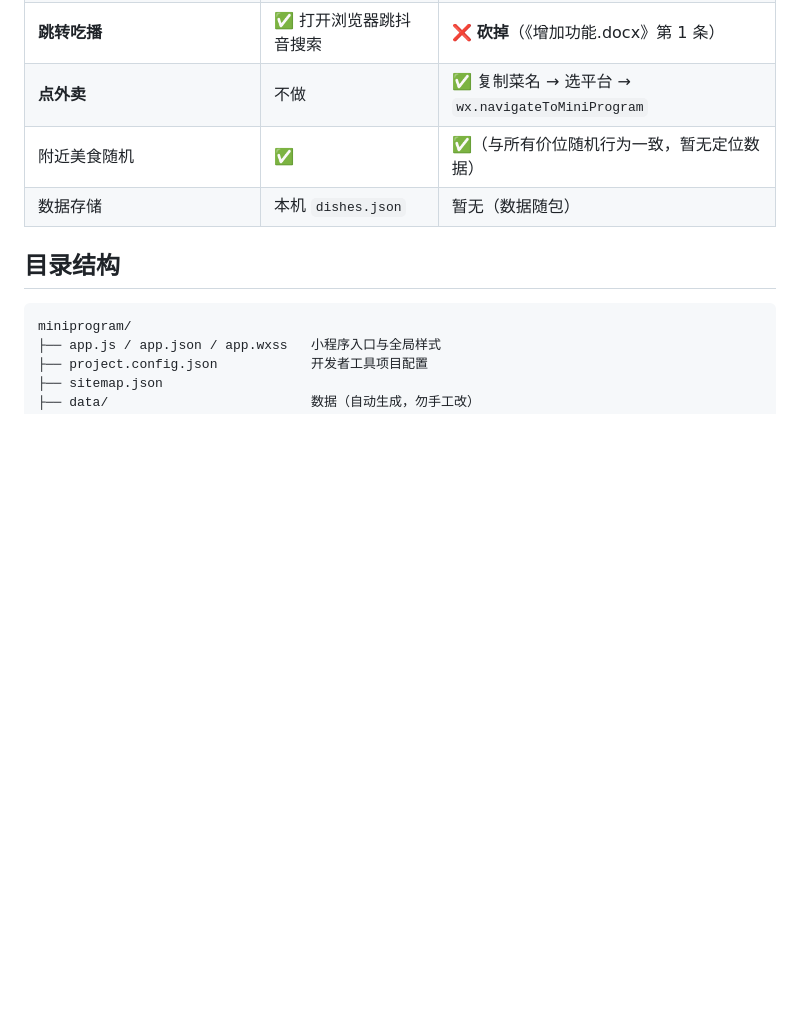
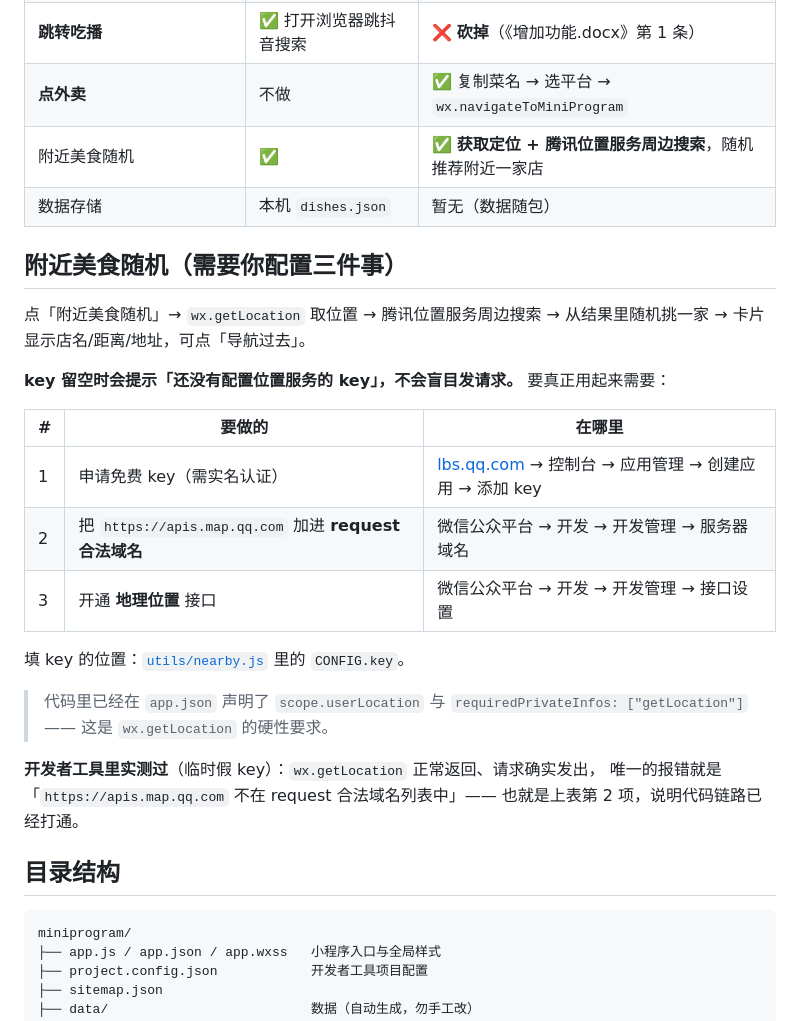
Before and after one commit to JasonZ333/chisha, a Markdown page: miniprogram/README.md, the part around the change. GitHub-like rendering; blank space fills up the shorter version.

Commit message:
docs: 同步任务一/任务二的实现说明到 README 与 PRD
- 小程序 README：附近美食随机改为「定位 + 腾讯位置服务周边搜索」，列出需要配置的三件事（key / request 合法域名 / 地理位置接口）

- PRD 第 14 章：补充删除小字与真实定位推荐的实现，并修正上一版遗留的重复章节标题

```diff
--- a/miniprogram/README.md
+++ b/miniprogram/README.md
@@ -51,8 +51,30 @@
 | 结果卡片（图片 / 菜名 / 价格 / 档位 / 分类） | ✅ | ✅ |
 | **跳转吃播** | ✅ 打开浏览器跳抖音搜索 | ❌ **砍掉**（《增加功能.docx》第 1 条） |
 | **点外卖** | 不做 | ✅ 复制菜名 → 选平台 → `wx.navigateToMiniProgram` |
-| 附近美食随机 | ✅ | ✅（与所有价位随机行为一致，暂无定位数据） |
+| 附近美食随机 | ✅ | ✅ **获取定位 + 腾讯位置服务周边搜索**，随机推荐附近一家店 |
 | 数据存储 | 本机 `dishes.json` | 暂无（数据随包） |
+
+## 附近美食随机（需要你配置三件事）
+
+点「附近美食随机」→ `wx.getLocation` 取位置 → 腾讯位置服务周边搜索 →
+从结果里随机挑一家 → 卡片显示店名/距离/地址，可点「导航过去」。
+
+**key 留空时会提示「还没有配置位置服务的 key」，不会盲目发请求。** 要真正用起来需要：
+
+| # | 要做的 | 在哪里 |
+| --- | --- | --- |
+| 1 | 申请免费 key（需实名认证） | [lbs.qq.com](https://lbs.qq.com/) → 控制台 → 应用管理 → 创建应用 → 添加 key |
+| 2 | 把 `https://apis.map.qq.com` 加进 **request 合法域名** | 微信公众平台 → 开发 → 开发管理 → 服务器域名 |
+| 3 | 开通 **地理位置** 接口 | 微信公众平台 → 开发 → 开发管理 → 接口设置 |
+
+填 key 的位置：[`utils/nearby.js`](utils/nearby.js) 里的 `CONFIG.key`。
+
+> 代码里已经在 `app.json` 声明了 `scope.userLocation` 与
+> `requiredPrivateInfos: ["getLocation"]` —— 这是 `wx.getLocation` 的硬性要求。
+
+**开发者工具里实测过**（临时假 key）：`wx.getLocation` 正常返回、请求确实发出，
+唯一的报错就是「`https://apis.map.qq.com` 不在 request 合法域名列表中」——
+也就是上表第 2 项，说明代码链路已经打通。
 
 ## 目录结构
 
```
Also changed, not shown: PRD.md (+15 -13 lines).
